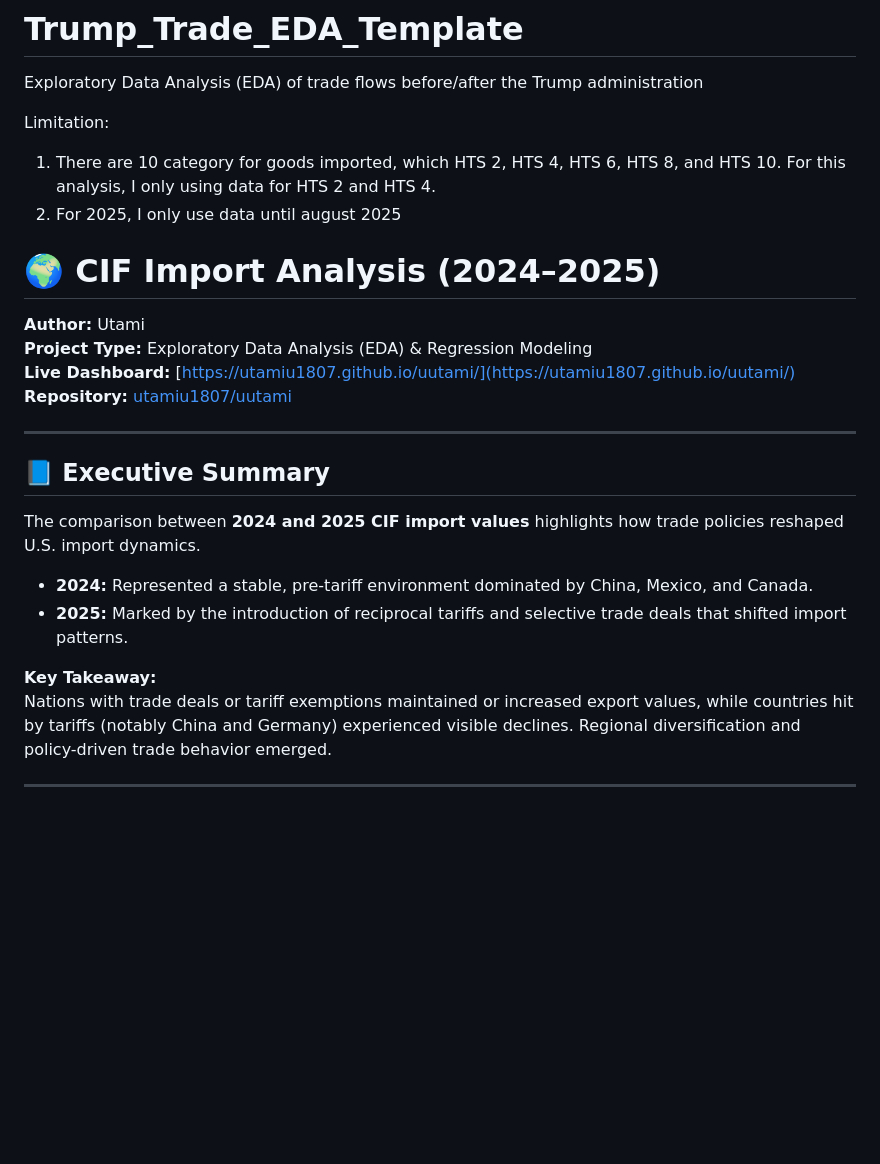
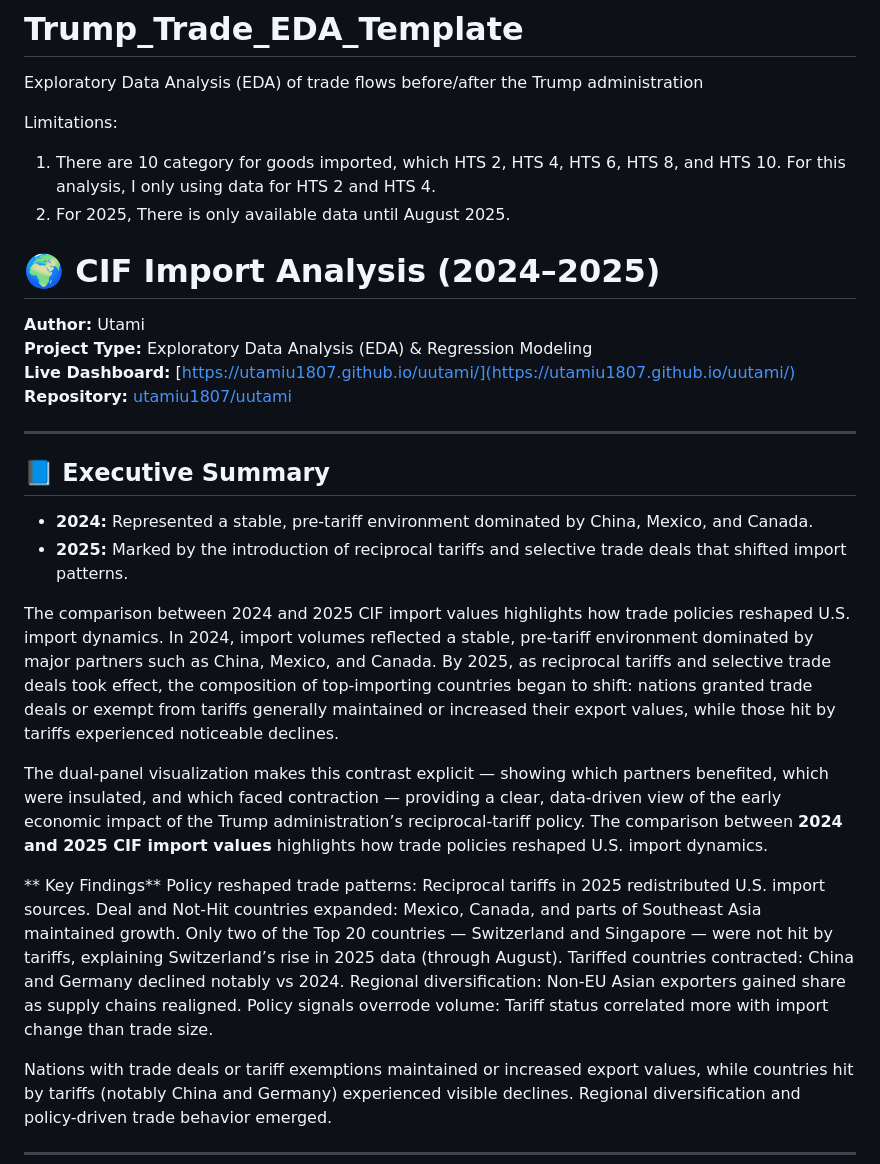
Before and after one commit to utamiu1807/uutami, a Markdown page: README.md, the part around the change. Drawn GitHub-style; blank space fills up the shorter version.

```diff
--- a/README.md
+++ b/README.md
@@ -1,9 +1,9 @@
 # Trump_Trade_EDA_Template
 Exploratory Data Analysis (EDA) of trade flows before/after the Trump administration
 
-Limitation:
+Limitations:
 1. There are 10 category for goods imported, which HTS 2, HTS 4, HTS 6, HTS 8, and HTS 10. For this analysis, I only using data for HTS 2 and HTS 4.
-2. For 2025, I only use data until august 2025
+2. For 2025, There is only available data until August 2025.
 
 # 🌍 CIF Import Analysis (2024–2025)
 
@@ -16,12 +16,23 @@ Limitation:
 
 ## 📘 Executive Summary
 
-The comparison between **2024 and 2025 CIF import values** highlights how trade policies reshaped U.S. import dynamics.
-
 - **2024:** Represented a stable, pre-tariff environment dominated by China, Mexico, and Canada.
 - **2025:** Marked by the introduction of reciprocal tariffs and selective trade deals that shifted import patterns.
 
-**Key Takeaway:**
+The comparison between 2024 and 2025 CIF import values highlights how trade policies reshaped U.S. import dynamics. In 2024, import volumes reflected a stable, pre-tariff environment dominated by major partners such as China, Mexico, and Canada. By 2025, as reciprocal tariffs and selective trade deals took effect, the composition of top-importing countries began to shift: nations granted trade deals or exempt from tariffs generally maintained or increased their export values, while those hit by tariffs experienced noticeable declines.
+
+The dual-panel visualization makes this contrast explicit — showing which partners benefited, which were insulated, and which faced contraction — providing a clear, data-driven view of the early economic impact of the Trump administration’s reciprocal-tariff policy.
+The comparison between **2024 and 2025 CIF import values** highlights how trade policies reshaped U.S. import dynamics.
+
+
+** Key Findings**
+Policy reshaped trade patterns: Reciprocal tariffs in 2025 redistributed U.S. import sources.
+Deal and Not-Hit countries expanded: Mexico, Canada, and parts of Southeast Asia maintained growth.
+Only two of the Top 20 countries — Switzerland and Singapore — were not hit by tariffs, explaining Switzerland’s rise in 2025 data (through August).
+Tariffed countries contracted: China and Germany declined notably vs 2024.
+Regional diversification: Non-EU Asian exporters gained share as supply chains realigned.
+Policy signals overrode volume: Tariff status correlated more with import change than trade size.
+
 Nations with trade deals or tariff exemptions maintained or increased export values, while countries hit by tariffs (notably China and Germany) experienced visible declines. Regional diversification and policy-driven trade behavior emerged.
 
 ---
```
